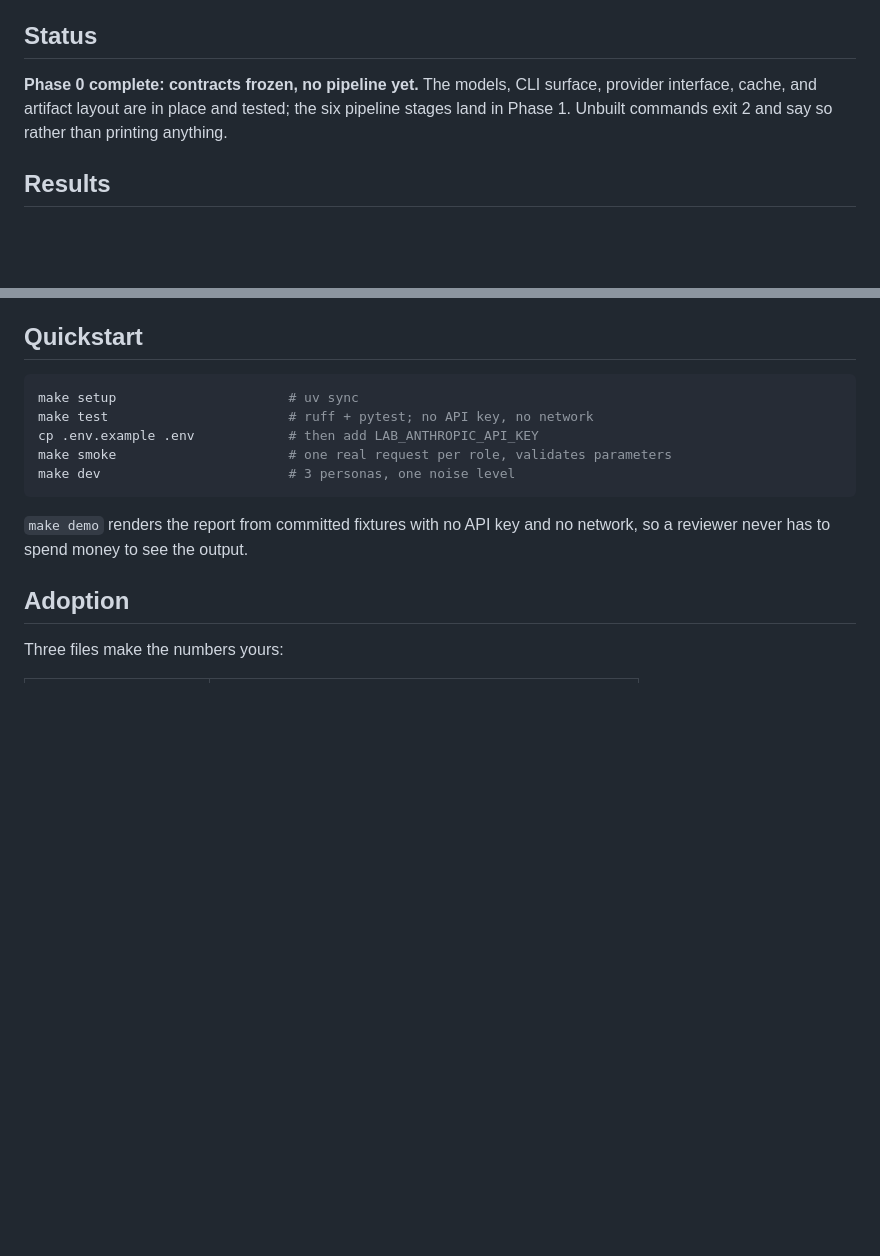
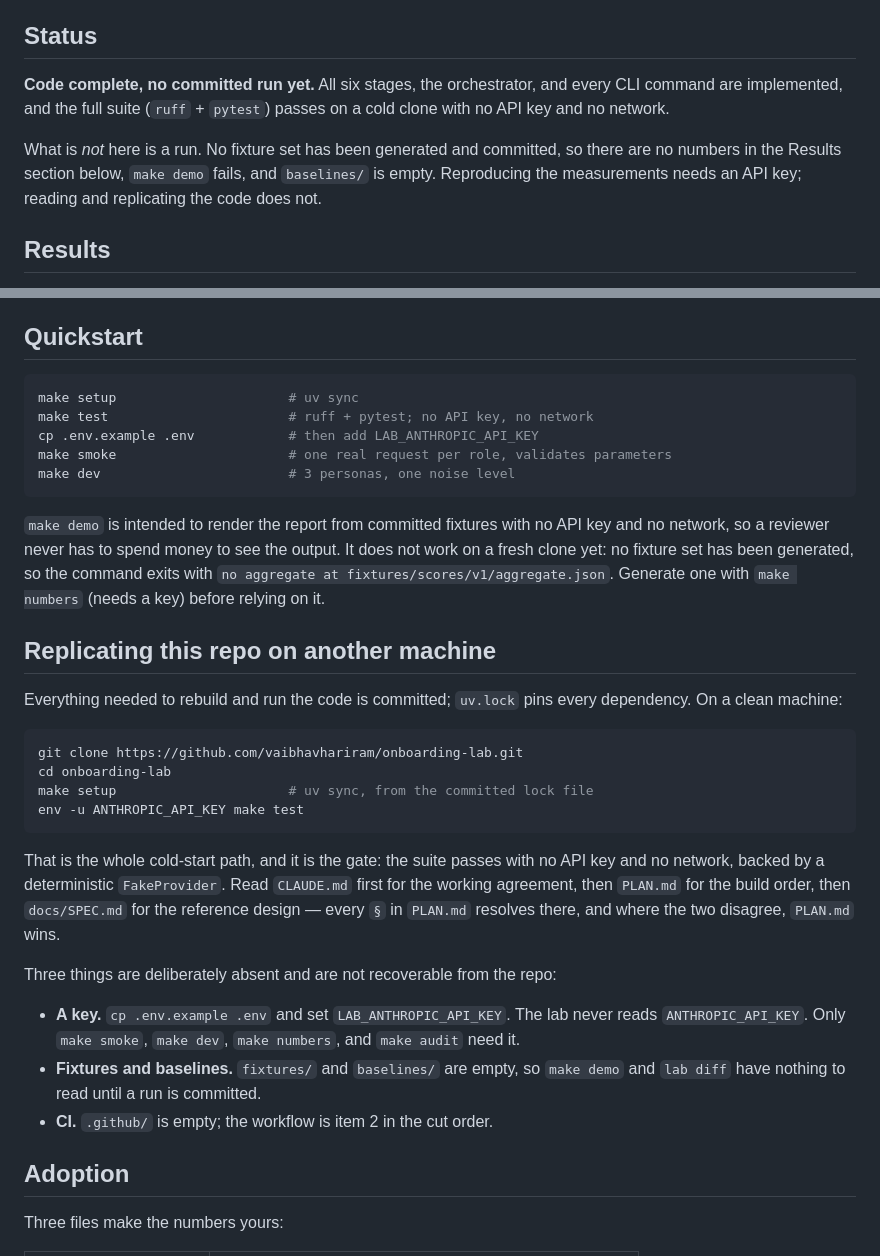
Before and after one commit to vaibhavhariram/onboarding-lab, a Markdown page: README.md, 2 parts joined by grey strips. Drawn GitHub-style; blank space fills up the shorter version.

Commit message:
docs: correct stale status and document cold-start replication
The status section claimed Phase 0 with no pipeline, which is no longer true:
all six stages, the orchestrator, and every CLI command are implemented. An
agent reading the repo would have concluded the pipeline was unbuilt.

State what is actually missing instead — no committed run, so no numbers, no
fixtures, and an empty baselines dir — and stop claiming make demo works on a
fresh clone, since it exits on the absent aggregate. Add the verified cold-start
path and name the three things the repo cannot supply: a key, fixtures, and CI.

Co-Authored-By: Claude Opus 5 (1M context) <noreply@anthropic.com>

````diff
--- a/README.md
+++ b/README.md
@@ -22,10 +22,14 @@ ground truth, and it runs without touching production or user data.
 
 ## Status
 
-**Phase 0 complete: contracts frozen, no pipeline yet.** The models, CLI surface,
-provider interface, cache, and artifact layout are in place and tested; the six
-pipeline stages land in Phase 1. Unbuilt commands exit 2 and say so rather than
-printing anything.
+**Code complete, no committed run yet.** All six stages, the orchestrator, and
+every CLI command are implemented, and the full suite (`ruff` + `pytest`) passes
+on a cold clone with no API key and no network.
+
+What is *not* here is a run. No fixture set has been generated and committed, so
+there are no numbers in the Results section below, `make demo` fails, and
+`baselines/` is empty. Reproducing the measurements needs an API key; reading and
+replicating the code does not.
 
 ## Results
 
@@ -62,8 +66,38 @@ make smoke                      # one real request per role, validates parameter
 make dev                        # 3 personas, one noise level
 ```
 
-`make demo` renders the report from committed fixtures with no API key and no
-network, so a reviewer never has to spend money to see the output.
+`make demo` is intended to render the report from committed fixtures with no API
+key and no network, so a reviewer never has to spend money to see the output. It
+does not work on a fresh clone yet: no fixture set has been generated, so the
+command exits with `no aggregate at fixtures/scores/v1/aggregate.json`. Generate
+one with `make numbers` (needs a key) before relying on it.
+
+## Replicating this repo on another machine
+
+Everything needed to rebuild and run the code is committed; `uv.lock` pins every
+dependency. On a clean machine:
+
+```bash
+git clone https://github.com/vaibhavhariram/onboarding-lab.git
+cd onboarding-lab
+make setup                      # uv sync, from the committed lock file
+env -u ANTHROPIC_API_KEY make test
+```
+
+That is the whole cold-start path, and it is the gate: the suite passes with no
+API key and no network, backed by a deterministic `FakeProvider`. Read
+`CLAUDE.md` first for the working agreement, then `PLAN.md` for the build order,
+then `docs/SPEC.md` for the reference design — every `§` in `PLAN.md` resolves
+there, and where the two disagree, `PLAN.md` wins.
+
+Three things are deliberately absent and are not recoverable from the repo:
+
+- **A key.** `cp .env.example .env` and set `LAB_ANTHROPIC_API_KEY`. The lab never
+  reads `ANTHROPIC_API_KEY`. Only `make smoke`, `make dev`, `make numbers`, and
+  `make audit` need it.
+- **Fixtures and baselines.** `fixtures/` and `baselines/` are empty, so
+  `make demo` and `lab diff` have nothing to read until a run is committed.
+- **CI.** `.github/` is empty; the workflow is item 2 in the cut order.
 
 ## Adoption
 
````
